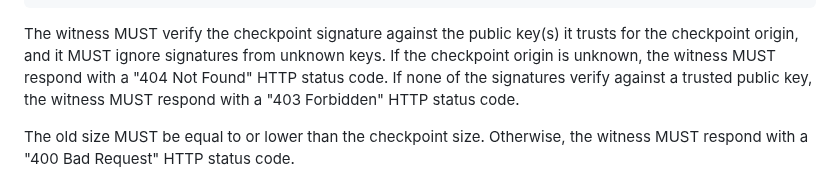
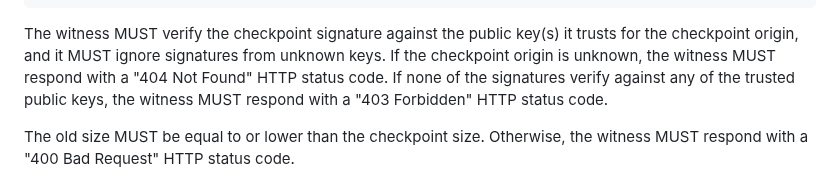
Before and after one commit to C2SP/C2SP, a Markdown page: tlog-witness.md, the part around the change. GitHub-like rendering.

Commit message:
tlog-witness: clarify intended behavior (#196)
Reported by florolf, thanks!

```diff
--- a/tlog-witness.md
+++ b/tlog-witness.md
@@ -108,8 +108,9 @@ Example request body:
 The witness MUST verify the checkpoint signature against the public key(s) it
 trusts for the checkpoint origin, and it MUST ignore signatures from unknown
 keys. If the checkpoint origin is unknown, the witness MUST respond with a "404
-Not Found" HTTP status code. If none of the signatures verify against a trusted
-public key, the witness MUST respond with a "403 Forbidden" HTTP status code.
+Not Found" HTTP status code. If none of the signatures verify against any of the
+trusted public keys, the witness MUST respond with a "403 Forbidden" HTTP status
+code.
 
 The old size MUST be equal to or lower than the checkpoint size. Otherwise,
 the witness MUST respond with a "400 Bad Request" HTTP status code.
```
